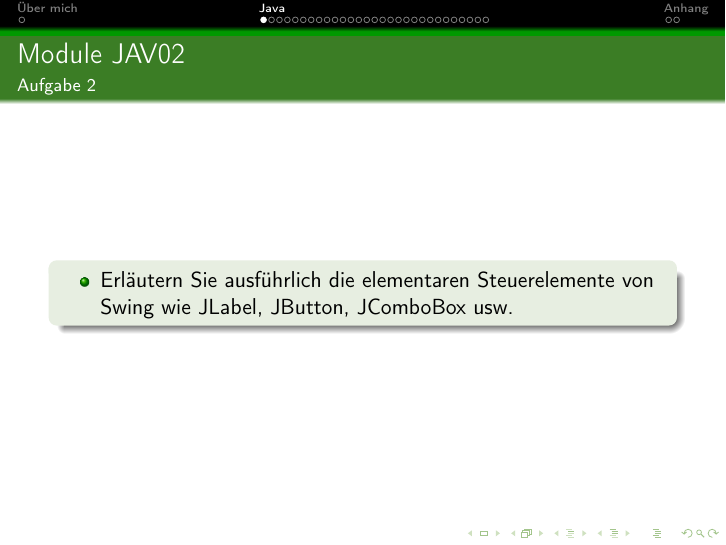
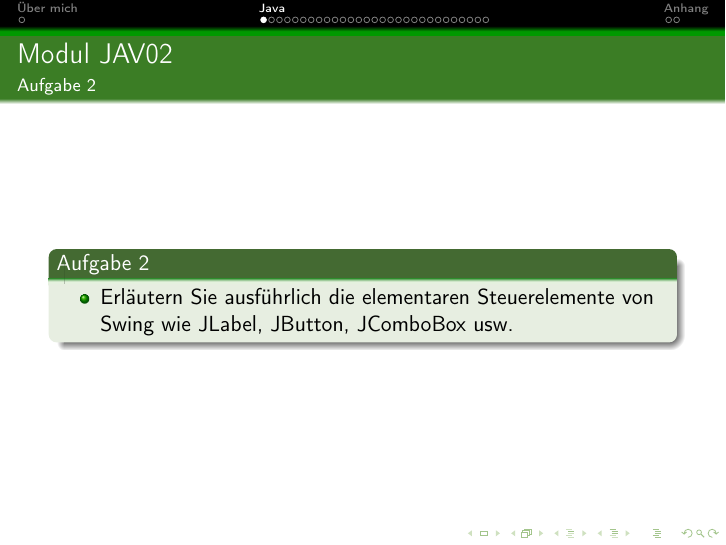
Before and after one commit to derdanu/akad-jav02-beamer, LaTeX slides (akad-jav02-beamer.tex): page 3 of 33. Compiled offline with pdfLaTeX.

Commit message:
Tippfehler

```diff
--- a/akad-jav02-beamer.tex
+++ b/akad-jav02-beamer.tex
@@ -111,9 +111,9 @@ morestring=[b]",
 
 \section{Java}
 \begin{frame} %%Eine Folie
-  \frametitle{Module JAV02} %%Folientitel
+  \frametitle{Modul JAV02} %%Folientitel
   \framesubtitle{Aufgabe 2} %%Fielenuntertitel
-  \begin{block}{}
+  \begin{block}{Aufgabe 2}
 	  \begin{itemize}
 		\item Erläutern Sie ausführlich die elementaren Steuerelemente von Swing wie JLabel, JButton, JComboBox usw.
 	  \end{itemize}
```
Also changed, not shown: akad-jav02-beamer-handout.pdf, akad-jav02-beamer.pdf.
